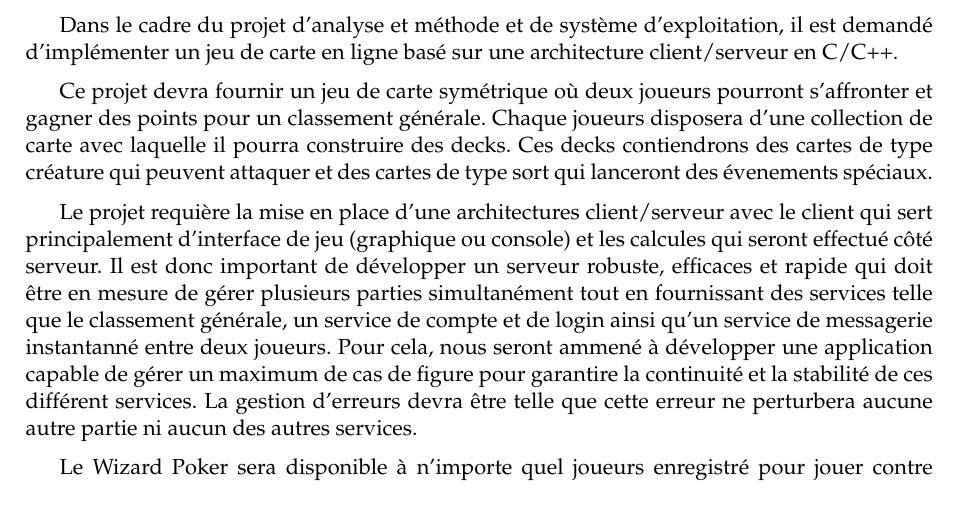
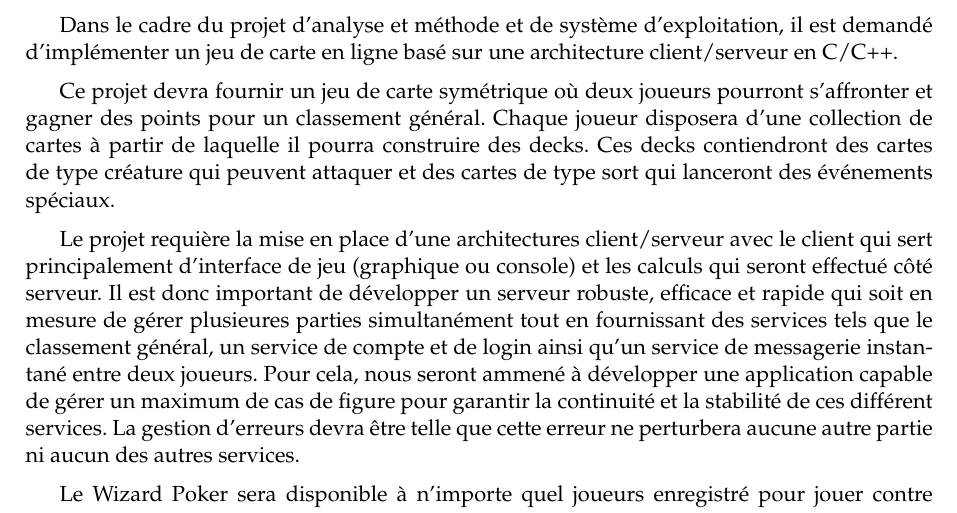
Before and after one commit to elishadrion/tetris, a LaTeX document (srd.tex): part of page 3 of 6, cut so that both start at the same text. Compiled offline with pdfLaTeX.

Commit message:
Update srd.tex
Correction orthographe + phrasing

```diff
--- a/srd.tex
+++ b/srd.tex
@@ -48,11 +48,11 @@
 
 Dans le cadre du projet d'analyse et méthode et de système d'exploitation, il est demandé d'implémenter un jeu de carte en ligne basé sur une architecture client/serveur en C/C++.
 \medbreak
-Ce projet devra fournir un jeu de carte symétrique où deux joueurs pourront s'affronter et gagner des points pour un classement générale. Chaque joueurs disposera d'une collection de carte avec laquelle il pourra construire des decks. Ces decks contiendrons des cartes de type créature qui peuvent attaquer et des cartes de type sort qui lanceront des évenements spéciaux.
+Ce projet devra fournir un jeu de carte symétrique où deux joueurs pourront s'affronter et gagner des points pour un classement général. Chaque joueur disposera d'une collection de cartes à partir de laquelle il pourra construire des decks. Ces decks contiendront des cartes de type créature qui peuvent attaquer et des cartes de type sort qui lanceront des événements spéciaux.
 \medbreak
-Le projet requière la mise en place d'une architectures client/serveur avec le client qui sert principalement d'interface de jeu (graphique ou console) et les calcules qui seront effectué côté serveur. Il est donc important de développer un serveur robuste, efficaces et rapide qui doit être en mesure de gérer plusieurs parties simultanément tout en fournissant des services telle que le classement générale, un service de compte et de login ainsi qu'un service de messagerie instantanné entre deux joueurs. Pour cela, nous seront ammené à développer une application capable de gérer un maximum de cas de figure pour garantire la continuité et la stabilité de ces différent services. La gestion d'erreurs devra être telle que cette erreur ne perturbera aucune autre partie ni aucun des autres services.
+Le projet requière la mise en place d'une architectures client/serveur avec le client qui sert principalement d'interface de jeu (graphique ou console) et les calculs qui seront effectué côté serveur. Il est donc important de développer un serveur robuste, efficace et rapide qui soit en mesure de gérer plusieures parties simultanément tout en fournissant des services tels que le classement général, un service de compte et de login ainsi qu'un service de messagerie instantané entre deux joueurs. Pour cela, nous seront ammené à développer une application capable de gérer un maximum de cas de figure pour garantir la continuité et la stabilité de ces différent services. La gestion d'erreurs devra être telle que cette erreur ne perturbera aucune autre partie ni aucun des autres services.
 \medbreak
-Le Wizard Poker sera disponible à n'importe quel joueurs enregistré pour jouer contre d'autre joueurs et essayer de gagner des places dans le calssement générale. Il permetra aussi à de nouveau joueurs de consulter ce classement et de s'enregistrer en tant que nouveau joueurs. Dans ce cas, le joueurs recevra ses premières cartes et sera invité à confectionner son premier deck avant d'affronter son premier adversaire.
+Le Wizard Poker sera disponible à n'importe quel joueurs enregistré pour jouer contre d'autre joueurs et essayer de gagner des places dans le calssement générale. Il permetra aussi à de nouveau joueurs de consulter ce classement et de s'enregistrer en tant que nouveau joueur. Dans ce cas, le joueurs recevra ses premières cartes et sera invité à confectionner son premier deck avant d'affronter son premier adversaire.
 
 % Texte (d’une demi-page approximativement) décrivant les tenants et
 % aboutissants du projet, et énumérant les différents types de
```
